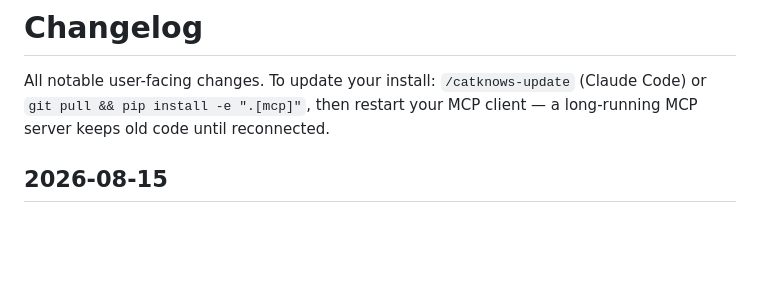
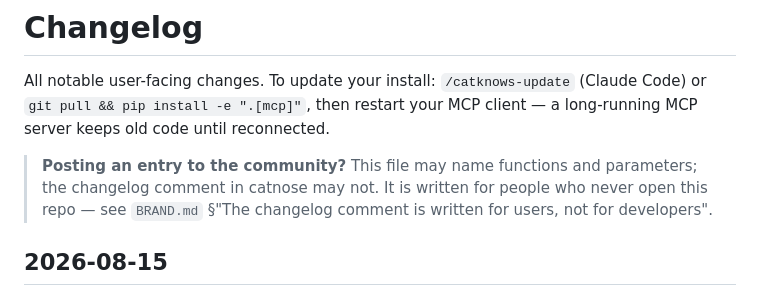
Before and after one commit to nklsschroeer707/catknows, a Markdown page: CHANGELOG.md, the part around the change. GitHub-like rendering; blank space fills up the shorter version.

```diff
--- a/CHANGELOG.md
+++ b/CHANGELOG.md
@@ -3,6 +3,11 @@
 All notable user-facing changes. To update your install: `/catknows-update`
 (Claude Code) or `git pull && pip install -e ".[mcp]"`, then restart your
 MCP client — a long-running MCP server keeps old code until reconnected.
+
+> **Posting an entry to the community?** This file may name functions and
+> parameters; the changelog comment in catnose may not. It is written for
+> people who never open this repo — see `BRAND.md` §"The changelog comment is
+> written for users, not for developers".
 
 ## 2026-08-15
 
```
Also changed, not shown: BRAND.md (+27 -0 lines).
